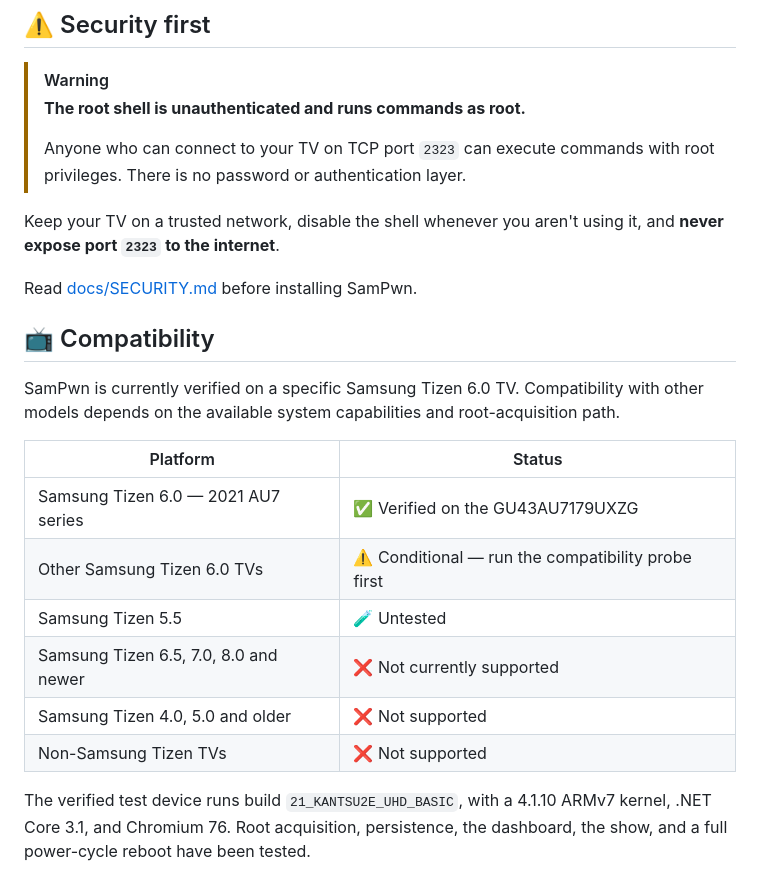
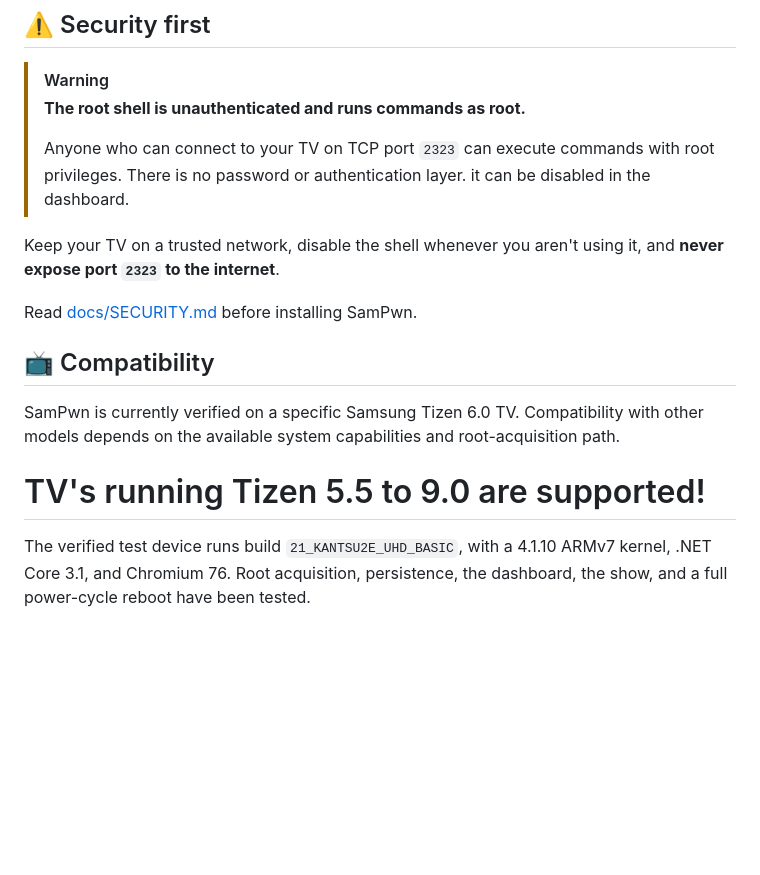
Before and after one commit to HackSucks/SamPwn, a Markdown page: README.md, the part around the change. Drawn GitHub-style; blank space fills up the shorter version.

Commit message:
Update README with security warning and compatibility info
Clarified the warning about the unauthenticated root shell and added information about disabling it. Updated compatibility section to indicate support for Tizen 5.5 to 9.0.

```diff
--- a/README.md
+++ b/README.md
@@ -20,7 +20,7 @@ Built for **your own TV, on your own network**. SamPwn is not a remote exploit a
 > [!WARNING]
 > **The root shell is unauthenticated and runs commands as root.**
 >
-> Anyone who can connect to your TV on TCP port `2323` can execute commands with root privileges. There is no password or authentication layer.
+> Anyone who can connect to your TV on TCP port `2323` can execute commands with root privileges. There is no password or authentication layer. it can be disabled in the dashboard.
 
 Keep your TV on a trusted network, disable the shell whenever you aren't using it, and **never expose port `2323` to the internet**.
 
@@ -30,14 +30,7 @@ Read [docs/SECURITY.md](docs/SECURITY.md) before installing SamPwn.
 
 SamPwn is currently verified on a specific Samsung Tizen 6.0 TV. Compatibility with other models depends on the available system capabilities and root-acquisition path.
 
-| Platform | Status |
-|---|---|
-| Samsung Tizen 6.0 — 2021 AU7 series | ✅ Verified on the GU43AU7179UXZG |
-| Other Samsung Tizen 6.0 TVs | ⚠️ Conditional — run the compatibility probe first |
-| Samsung Tizen 5.5 | 🧪 Untested |
-| Samsung Tizen 6.5, 7.0, 8.0 and newer | ❌ Not currently supported |
-| Samsung Tizen 4.0, 5.0 and older | ❌ Not supported |
-| Non-Samsung Tizen TVs | ❌ Not supported |
+# TV's running Tizen 5.5 to 9.0 are supported!
 
 The verified test device runs build `21_KANTSU2E_UHD_BASIC`, with a 4.1.10 ARMv7 kernel, .NET Core 3.1, and Chromium 76. Root acquisition, persistence, the dashboard, the show, and a full power-cycle reboot have been tested.
 
```
